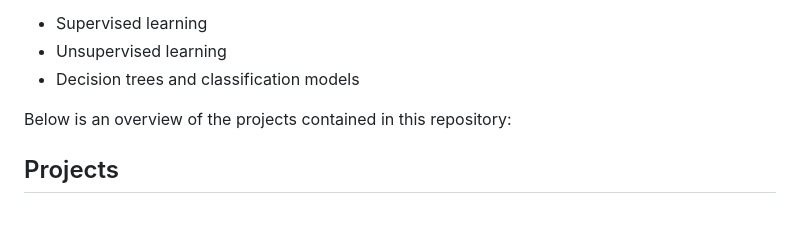
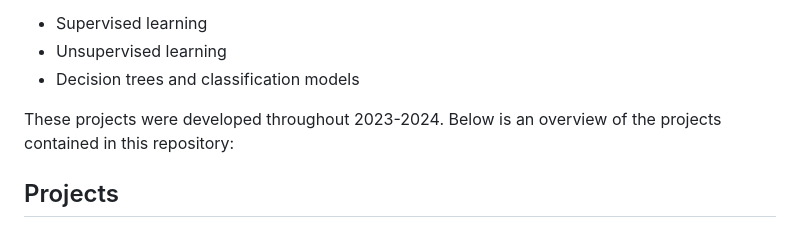
Before and after one commit to stefanyayala/Machine-Learning-Fundamentals, a Markdown page: README.md, the part around the change. GitHub-like rendering.

```diff
--- a/README.md
+++ b/README.md
@@ -5,7 +5,7 @@ Welcome to the **Machine Learning Projects Repository**! This repository contain
 - Unsupervised learning
 - Decision trees and classification models
 
-Below is an overview of the projects contained in this repository:
+These projects were developed throughout 2023-2024. Below is an overview of the projects contained in this repository:
 
 ## Projects
 
```
